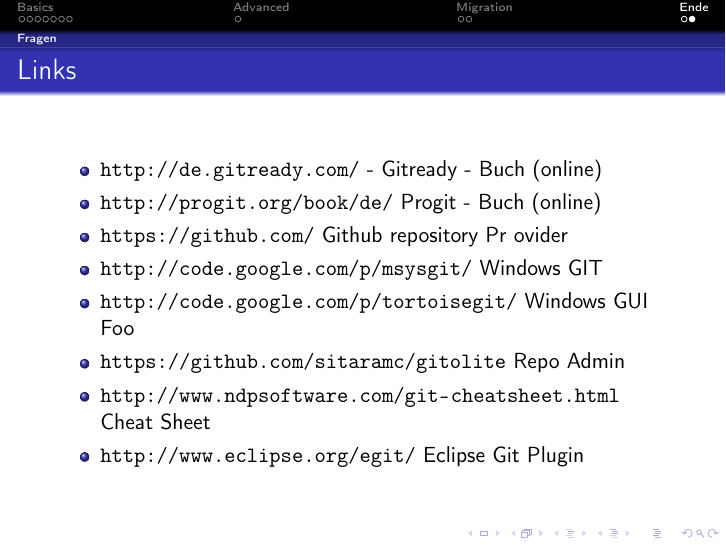
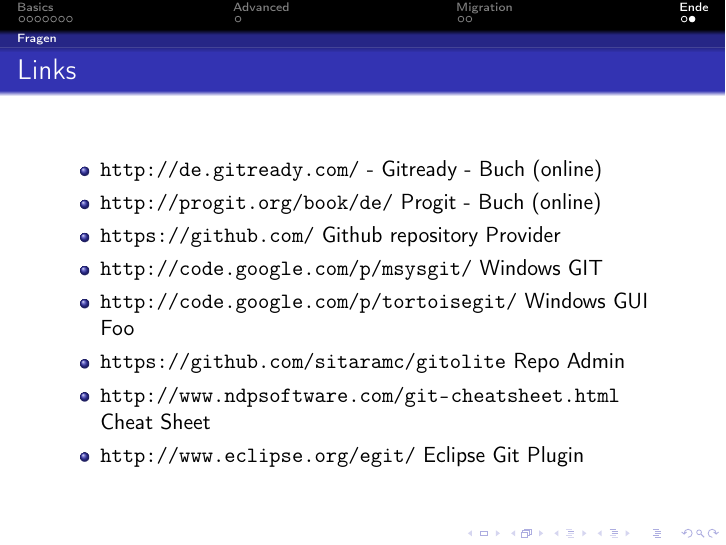
Before and after one commit to SuperTux88/tondorf-2012-git, LaTeX slides (src/praesentation.tex): page 14 of 14. Compiled offline with pdfLaTeX.

Commit message:
minor fixes

```diff
--- a/src/praesentation.tex
+++ b/src/praesentation.tex
@@ -176,7 +176,7 @@
 				\begin{itemize}
 					\item{\url{http://de.gitready.com/} - Gitready - Buch (online)}
 					\item{\url{http://progit.org/book/de/} Progit - Buch (online)}
-					\item{\url{https://github.com/} Github repository Pr ovider}
+					\item{\url{https://github.com/} Github repository Provider}
 					\item{\url{http://code.google.com/p/msysgit/} Windows GIT}
 					\item{\url{http://code.google.com/p/tortoisegit/} Windows GUI Foo}
 					\item{\url{https://github.com/sitaramc/gitolite} Repo Admin}
```
Also changed, not shown: src/praesentation.tex (2 more changed lines).
